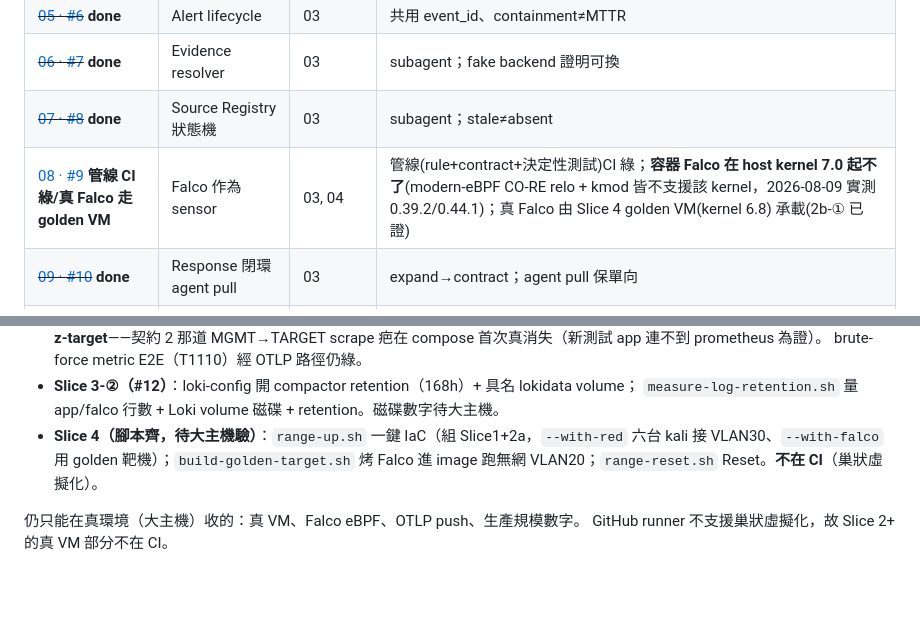
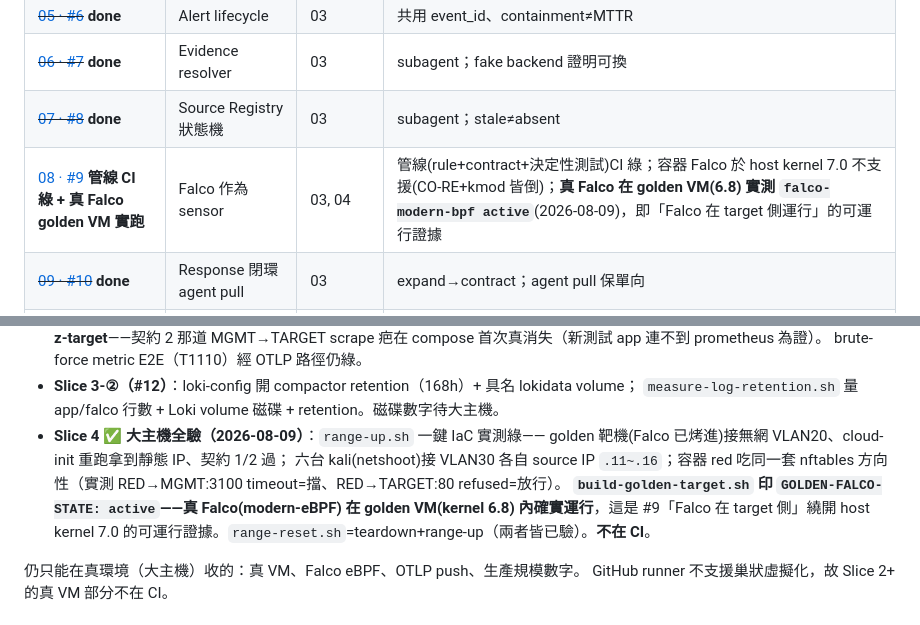
Before and after one commit to Graylee0128/cyber, a Markdown page: .scratch/p1-output-contract/map.md, 2 parts joined by grey strips. Rendered like a GitHub page; blank space fills up the shorter version.

Commit message:
docs(#9,#13): Slice 4 大主機全驗綠（一鍵range+golden Falco靶機6.8實跑+六台kali+防火牆方向性）；#9 真 Falco 由 golden VM 承載已實證

```diff
--- a/.scratch/p1-output-contract/map.md
+++ b/.scratch/p1-output-contract/map.md
@@ -38,7 +38,7 @@
 | ~~[05 · #6](https://github.com/Graylee0128/cyber/issues/6)~~ **done** | Alert lifecycle | 03 | 共用 event_id、containment≠MTTR |
 | ~~[06 · #7](https://github.com/Graylee0128/cyber/issues/7)~~ **done** | Evidence resolver | 03 | subagent；fake backend 證明可換 |
 | ~~[07 · #8](https://github.com/Graylee0128/cyber/issues/8)~~ **done** | Source Registry 狀態機 | 03 | subagent；stale≠absent |
-| [08 · #9](https://github.com/Graylee0128/cyber/issues/9) **管線 CI 綠/真 Falco 走 golden VM** | Falco 作為 sensor | 03, 04 | 管線(rule+contract+決定性測試)CI 綠；**容器 Falco 在 host kernel 7.0 起不了**(modern-eBPF CO-RE relo + kmod 皆不支援該 kernel，2026-08-09 實測 0.39.2/0.44.1)；真 Falco 由 Slice 4 golden VM(kernel 6.8) 承載(2b-① 已證) |
+| [08 · #9](https://github.com/Graylee0128/cyber/issues/9) **管線 CI 綠 + 真 Falco golden VM 實跑** | Falco 作為 sensor | 03, 04 | 管線(rule+contract+決定性測試)CI 綠；容器 Falco 於 host kernel 7.0 不支援(CO-RE+kmod 皆倒)；**真 Falco 在 golden VM(6.8) 實測 `falco-modern-bpf active`**(2026-08-09)，即「Falco 在 target 側運行」的可運行證據 |
 | ~~[09 · #10](https://github.com/Graylee0128/cyber/issues/10)~~ **done** | Response 閉環 agent pull | 03 | expand→contract；agent pull 保單向 |
 | [10 · #11](https://github.com/Graylee0128/cyber/issues/11) **✅ CI 綠** | Prometheus／OTLP 路徑 | 03, 04 | OTLP `:4317` push 取代 scrape；prometheus 移出 z-target，契約 2 首次真成立 |
 | [11 · #12](https://github.com/Graylee0128/cyber/issues/12) **設定+量測done/磁碟待大主機** | raw log 保留時段 | 03 | window+快照純函式綠；loki retention 設定 + 量測腳本；磁碟數字待大主機 |
@@ -172,9 +172,13 @@ VM+容器 + Open vSwitch，user 2026-08-09 拍板）。切成 4 個 slice，見
   brute-force metric E2E（T1110）經 OTLP 路徑仍綠。
 - **Slice 3-②（#12）**：loki-config 開 compactor retention（168h）+ 具名 lokidata volume；
   `measure-log-retention.sh` 量 app/falco 行數 + Loki volume 磁碟 + retention。磁碟數字待大主機。
-- **Slice 4（腳本齊，待大主機驗）**：`range-up.sh` 一鍵 IaC（組 Slice1+2a，`--with-red`
-  六台 kali 接 VLAN30、`--with-falco` 用 golden 靶機）；`build-golden-target.sh` 烤 Falco
-  進 image 跑無網 VLAN20；`range-reset.sh` Reset。**不在 CI**（巢狀虛擬化）。
+- **Slice 4 ✅ 大主機全驗（2026-08-09）**：`range-up.sh` 一鍵 IaC 實測綠——
+  golden 靶機(Falco 已烤進)接無網 VLAN20、cloud-init 重跑拿到靜態 IP、契約 1/2 過；
+  六台 kali(netshoot)接 VLAN30 各自 source IP `.11~.16`；容器 red 吃同一套 nftables
+  方向性（實測 RED→MGMT:3100 timeout=擋、RED→TARGET:80 refused=放行）。
+  **`build-golden-target.sh` 印 `GOLDEN-FALCO-STATE: active`——真 Falco(modern-eBPF)
+  在 golden VM(kernel 6.8) 內確實運行**，這是 #9「Falco 在 target 側」繞開 host
+  kernel 7.0 的可運行證據。`range-reset.sh`=teardown+range-up（兩者皆已驗）。**不在 CI**。
 
 仍只能在真環境（大主機）收的：真 VM、Falco eBPF、OTLP push、生產規模數字。
 GitHub runner 不支援巢狀虛擬化，故 Slice 2+ 的真 VM 部分不在 CI。
```
